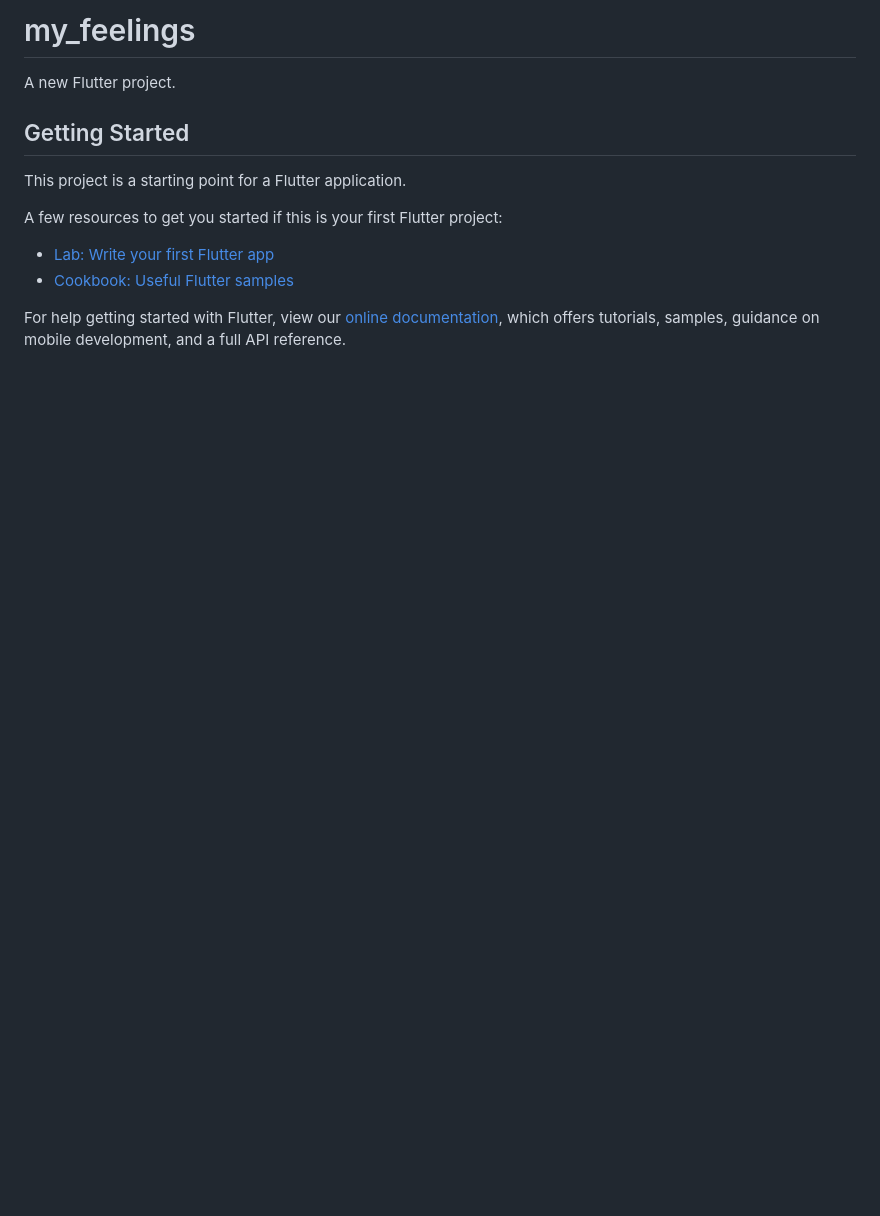
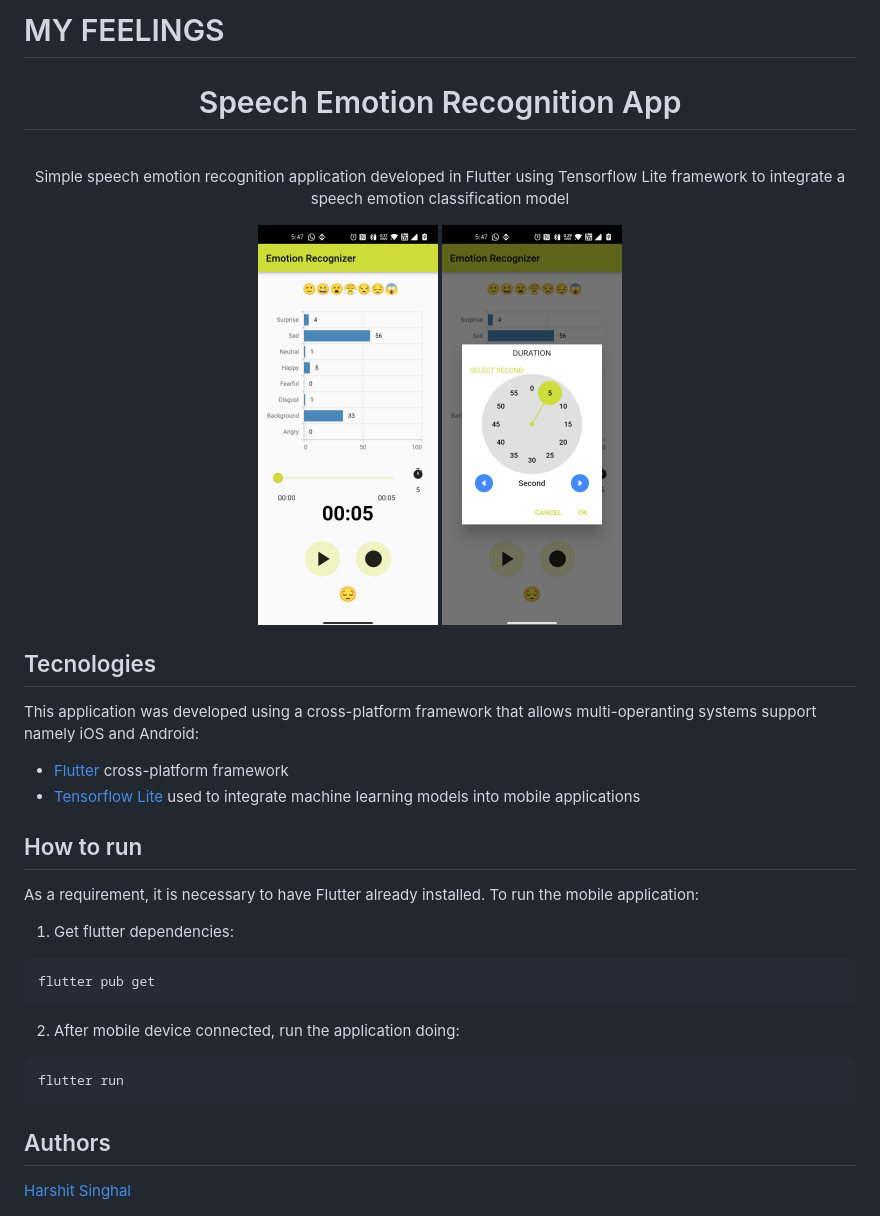
Before and after one commit to harshitsnghl/my_feelings, a Markdown page: README.md, the part around the change. Drawn GitHub-style; pictures changed too: assets/images/ss1.jpeg (added), assets/images/ss2.jpeg (added); blank space fills up the shorter version.

Commit message:
📖 DOC: Readme

````diff
--- a/README.md
+++ b/README.md
@@ -1,16 +1,38 @@
-# my_feelings
+# MY FEELINGS
 
-A new Flutter project.
+<h1 align="center"> Speech Emotion Recognition App</h1> <br>
+<p align="center">Simple speech emotion recognition application developed in Flutter using Tensorflow Lite framework to integrate a speech emotion classification model</p>
 
-## Getting Started
+<p align="center">
+    <img src="assets/images/ss1.jpeg" height="400">
+    <img src="assets/images/ss2.jpeg" height="400">
+</p>
 
-This project is a starting point for a Flutter application.
 
-A few resources to get you started if this is your first Flutter project:
+## Tecnologies
 
-- [Lab: Write your first Flutter app](https://flutter.dev/docs/get-started/codelab)
-- [Cookbook: Useful Flutter samples](https://flutter.dev/docs/cookbook)
+This application was developed using a cross-platform framework that allows multi-operanting systems support namely iOS and Android:
 
-For help getting started with Flutter, view our
-[online documentation](https://flutter.dev/docs), which offers tutorials,
-samples, guidance on mobile development, and a full API reference.
+- [Flutter](https://flutter.dev) cross-platform framework
+- [Tensorflow Lite](https://www.tensorflow.org/lite) used to integrate machine learning models into mobile applications
+
+## How to run
+
+As a requirement, it is necessary to have Flutter already installed. To run the mobile application:
+
+1. Get flutter dependencies:
+
+```
+flutter pub get
+```
+
+2. After mobile device connected, run the application doing:
+
+```
+flutter run
+```
+
+## Authors
+<a href="https://github.com/harshitsnghl">
+  Harshit Singhal
+</a>
````
